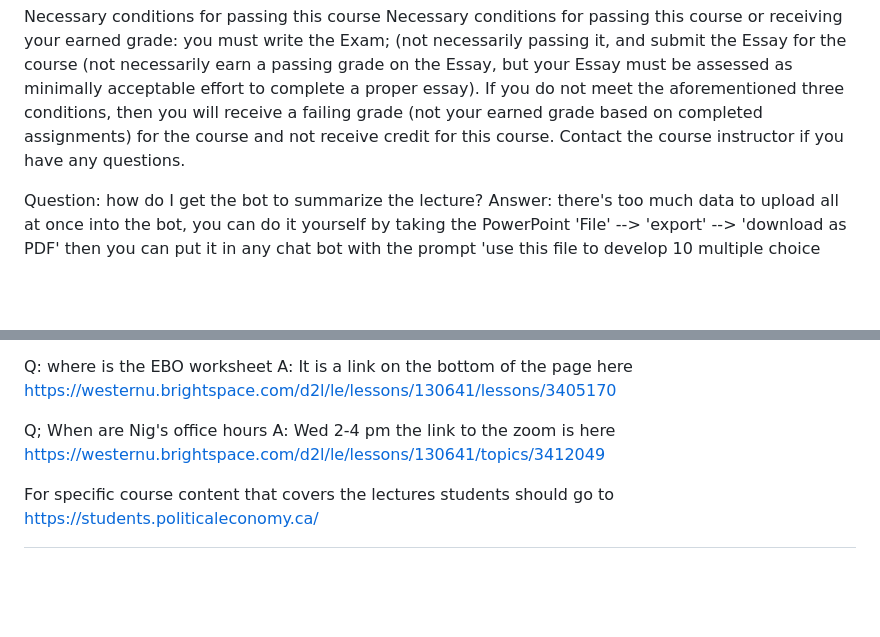
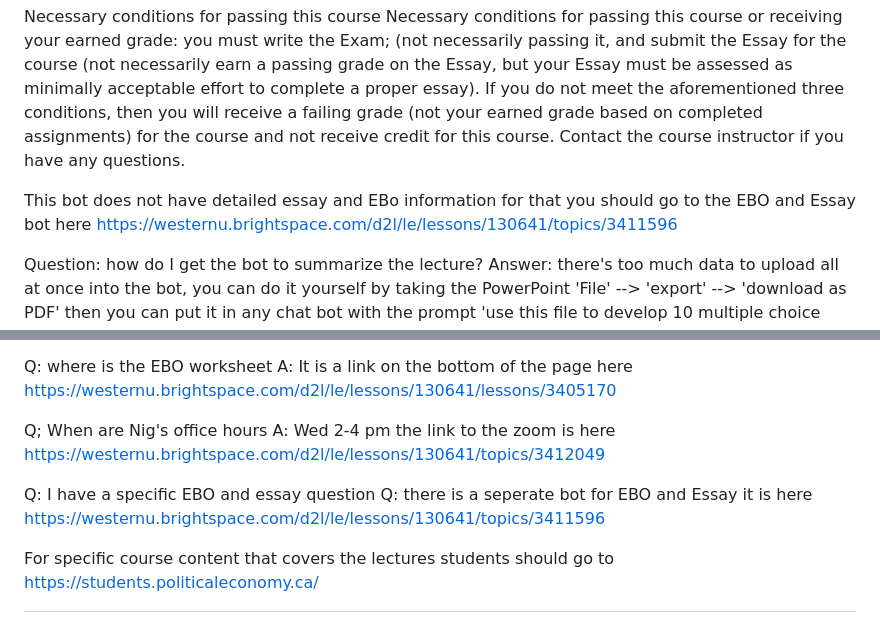
Before and after one commit to dbousfie/1026bot, a Markdown page: syllabus.md, 2 parts joined by grey strips. GitHub-like rendering; blank space fills up the shorter version.

```diff
--- a/syllabus.md
+++ b/syllabus.md
@@ -1324,6 +1324,8 @@ meet with you virtually.\"
 Necessary conditions for passing this course
 Necessary conditions for passing this course or receiving your earned grade: you must write the Exam; (not necessarily passing it, and submit the Essay for the course (not necessarily earn a passing grade on the Essay, but your Essay must be assessed as minimally acceptable effort to complete a proper essay). If you do not meet the aforementioned three conditions, then you will receive a failing grade (not your earned grade based on completed assignments) for the course and not receive credit for this course. Contact the course instructor if you have any questions.
 
+This bot does not have detailed essay and EBo information for that you should go to the EBO and Essay bot here https://westernu.brightspace.com/d2l/le/lessons/130641/topics/3411596
+
 Question: how do I get the bot to summarize the lecture?
 Answer: there's too much data to upload all at once into the bot, you can do it yourself by taking the PowerPoint 'File' --> 'export' --> 'download as PDF' then you can put it in any chat bot with the prompt 'use this file to develop 10 multiple choice questions with four options'.
 
@@ -1580,4 +1582,7 @@ A: It is a link on the bottom of the page here https://westernu.brightspace.com/
 Q; When are Nig's office hours
 A:  Wed 2-4 pm the link to the zoom is here https://westernu.brightspace.com/d2l/le/lessons/130641/topics/3412049
 
+Q: I have a specific EBO and essay question
+Q: there is a seperate bot for EBO and Essay it is here https://westernu.brightspace.com/d2l/le/lessons/130641/topics/3411596
+
 For specific course content that covers the lectures students should go to https://students.politicaleconomy.ca/
```
